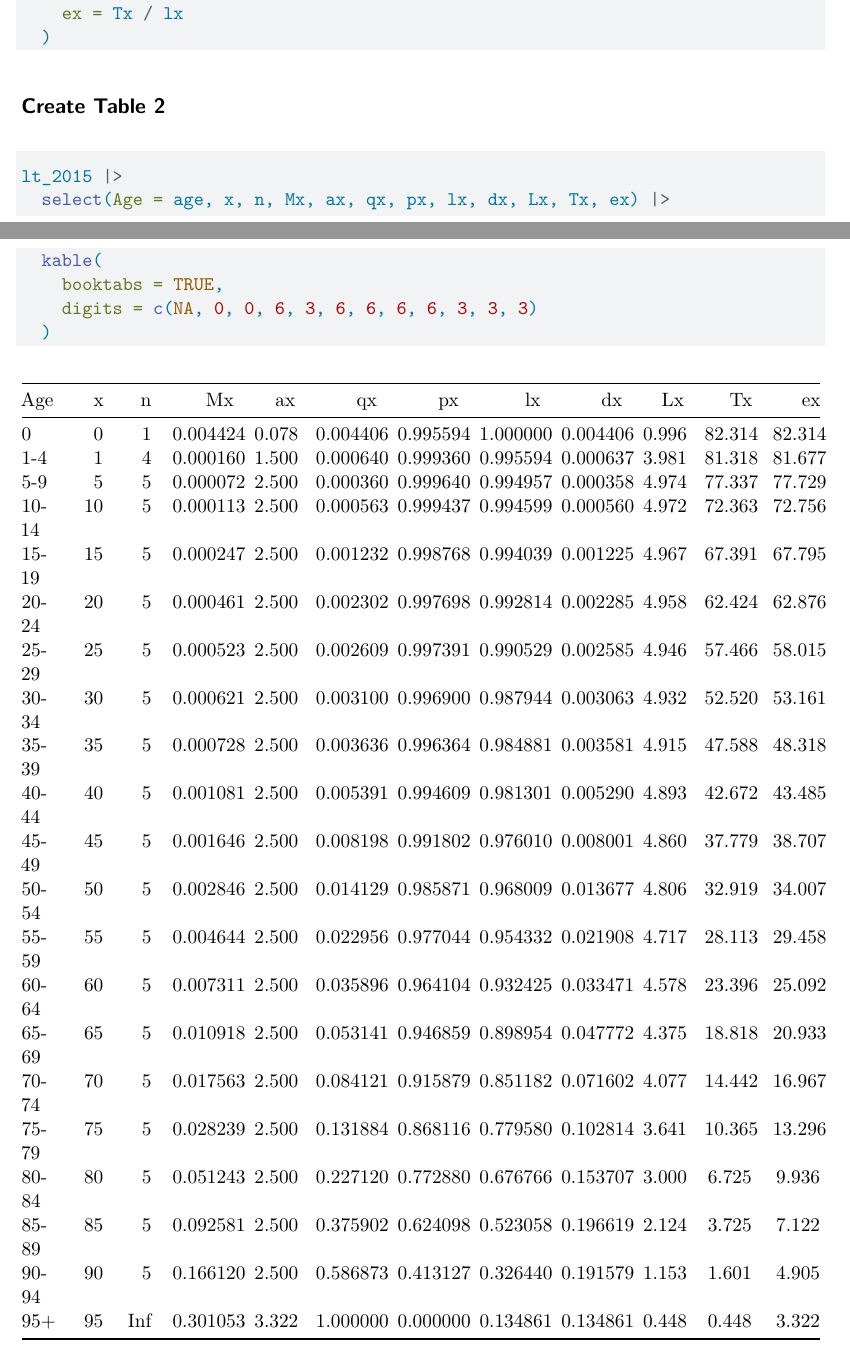
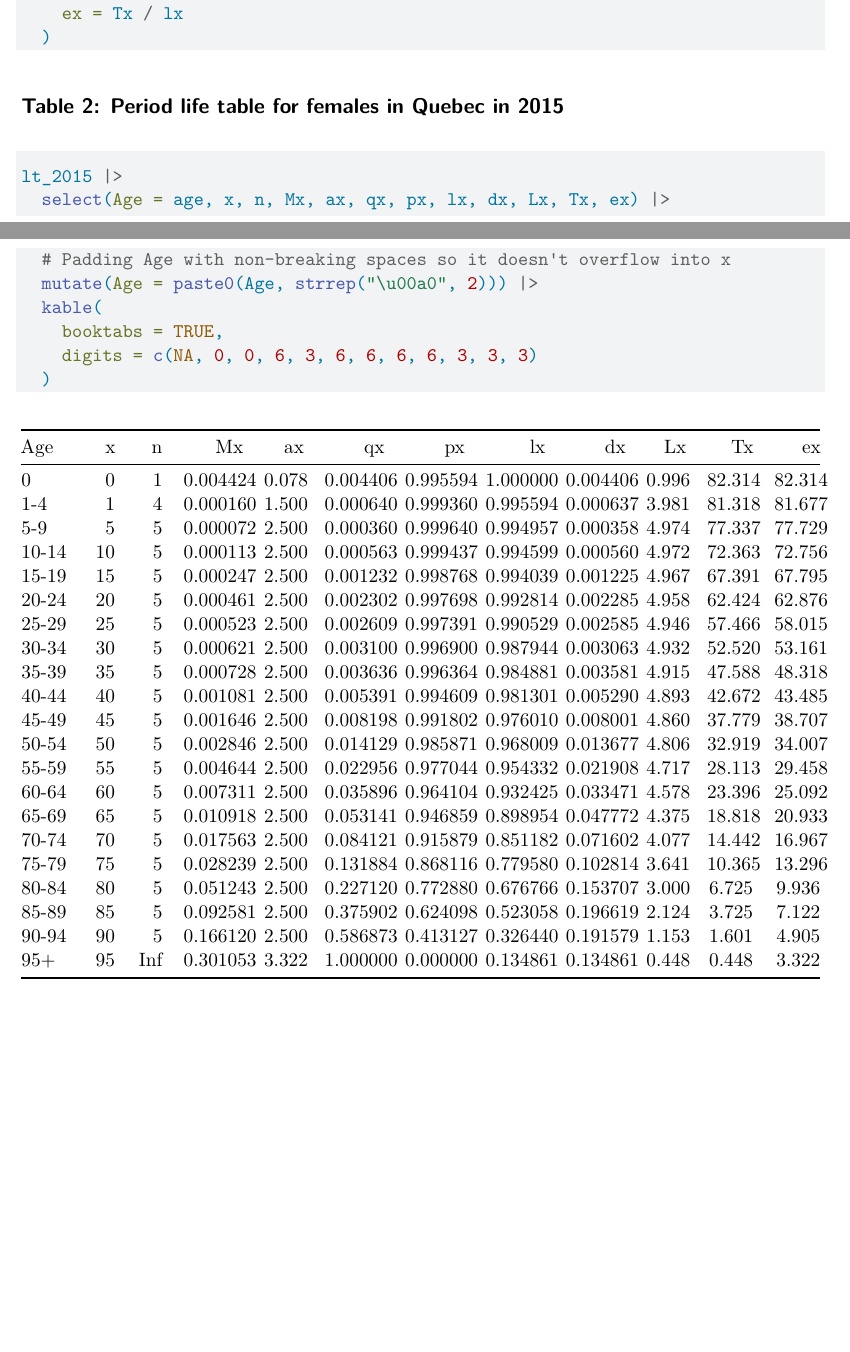
Before and after one commit to Population-Dynamics-Lab/life-tables, a Quarto document (life_tables.qmd): two parts of pages 13 and 14 of 14, joined at a grey line, cut so that both start at the same text, the shorter picture padded with empty space. Rendered offline with R 4.5, knitr and Pandoc in place of Quarto, then LaTeX, with nearby package versions; drawn as R Markdown's standard PDF in place of the format the file asks for; column names are cleaned by a stand-in for the janitor package.

Commit message:
modifying spacing in final life table

````diff
--- a/life_tables.qmd
+++ b/life_tables.qmd
@@ -3,7 +3,6 @@ title: "Life tables in R using the `tidyverse`"
 author: "Monica Alexander"
 format:
   typst:
-    number_sections: true
     toc: true
 ---
 
@@ -372,10 +371,12 @@ lt_2015 <- d |>
   )
 ```
 
-## Create Table 2
+## Table 2: Period life table for females in Quebec in 2015
 ```{r}
 lt_2015 |>
   select(Age = age, x, n, Mx, ax, qx, px, lx, dx, Lx, Tx, ex) |>
+  # Padding Age with non-breaking spaces so it doesn't overflow into x
+  mutate(Age = paste0(Age, strrep("\u00a0", 2))) |>
   kable(
     booktabs = TRUE,
     digits = c(NA, 0, 0, 6, 3, 6, 6, 6, 6, 3, 3, 3)
````
